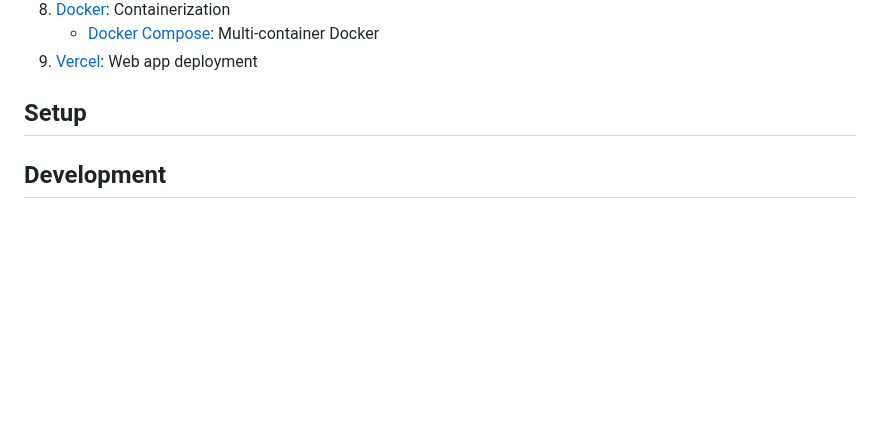
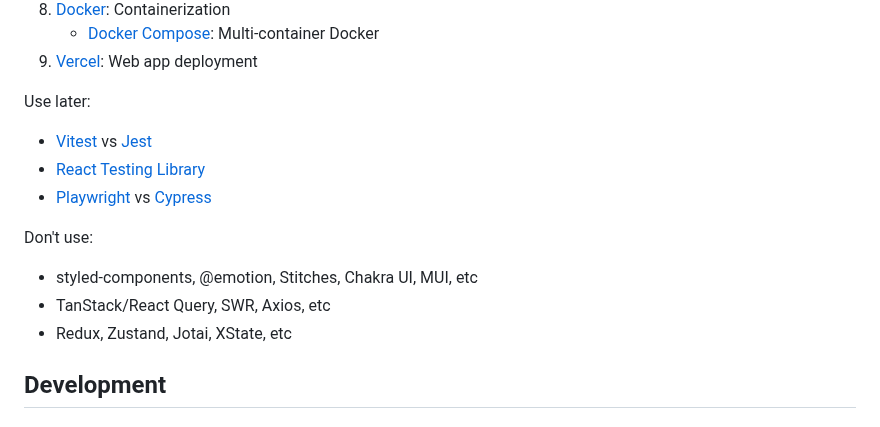
Before and after one commit to bandungdevcom/bandungdev.com, a Markdown page: README.md, the part around the change. GitHub-like rendering; blank space fills up the shorter version.

Commit message:
docs: update readme

```diff
--- a/README.md
+++ b/README.md
@@ -45,7 +45,17 @@ Check out:
    - [Docker Compose](https://docs.docker.com/compose): Multi-container Docker
 9. [Vercel](https://vercel.com): Web app deployment
 
-## Setup
+Use later:
+
+- [Vitest](https://vitest.dev) vs [Jest](https://jestjs.io)
+- [React Testing Library](https://testing-library.com)
+- [Playwright](https://playwright.dev) vs [Cypress](https://cypress.io)
+
+Don't use:
+
+- styled-components, @emotion, Stitches, Chakra UI, MUI, etc
+- TanStack/React Query, SWR, Axios, etc
+- Redux, Zustand, Jotai, XState, etc
 
 ## Development
 
```
